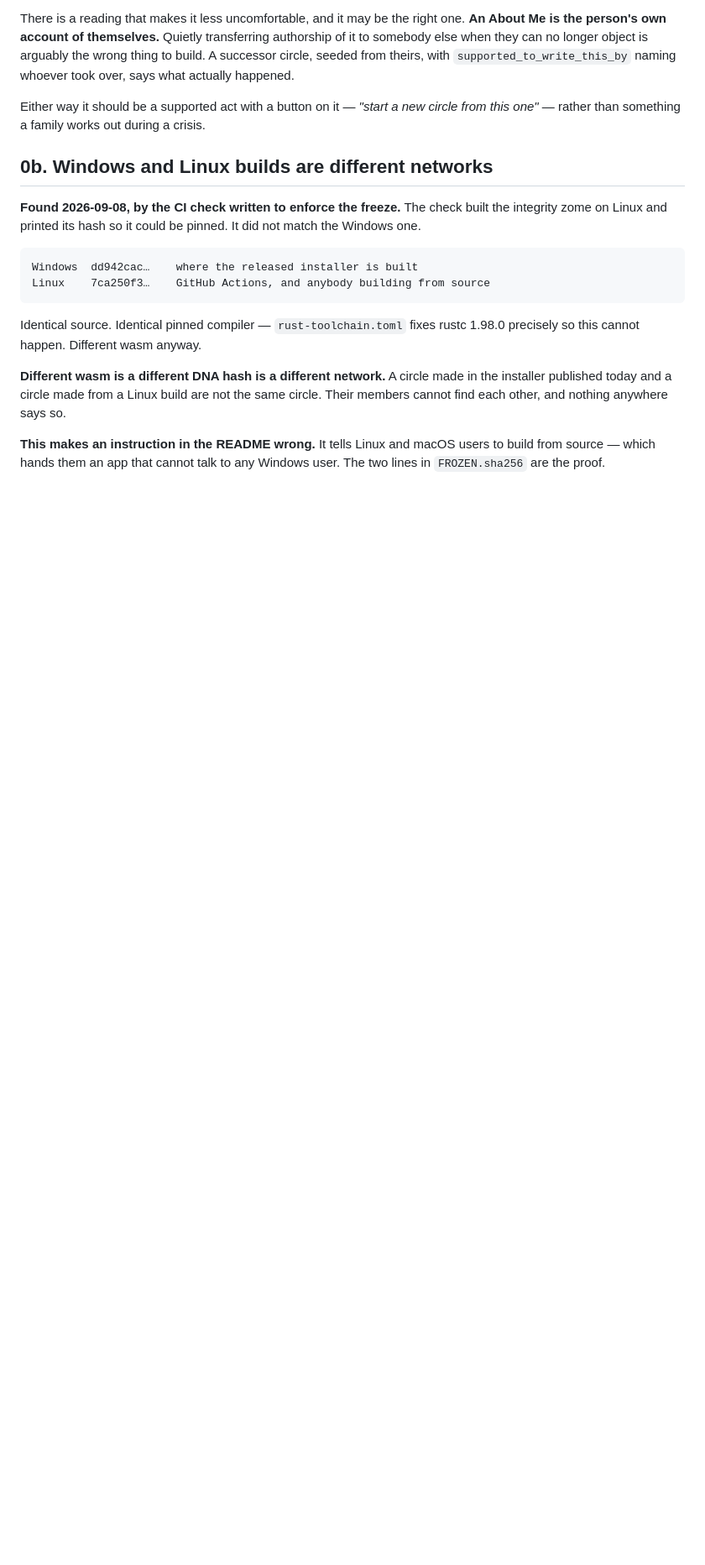
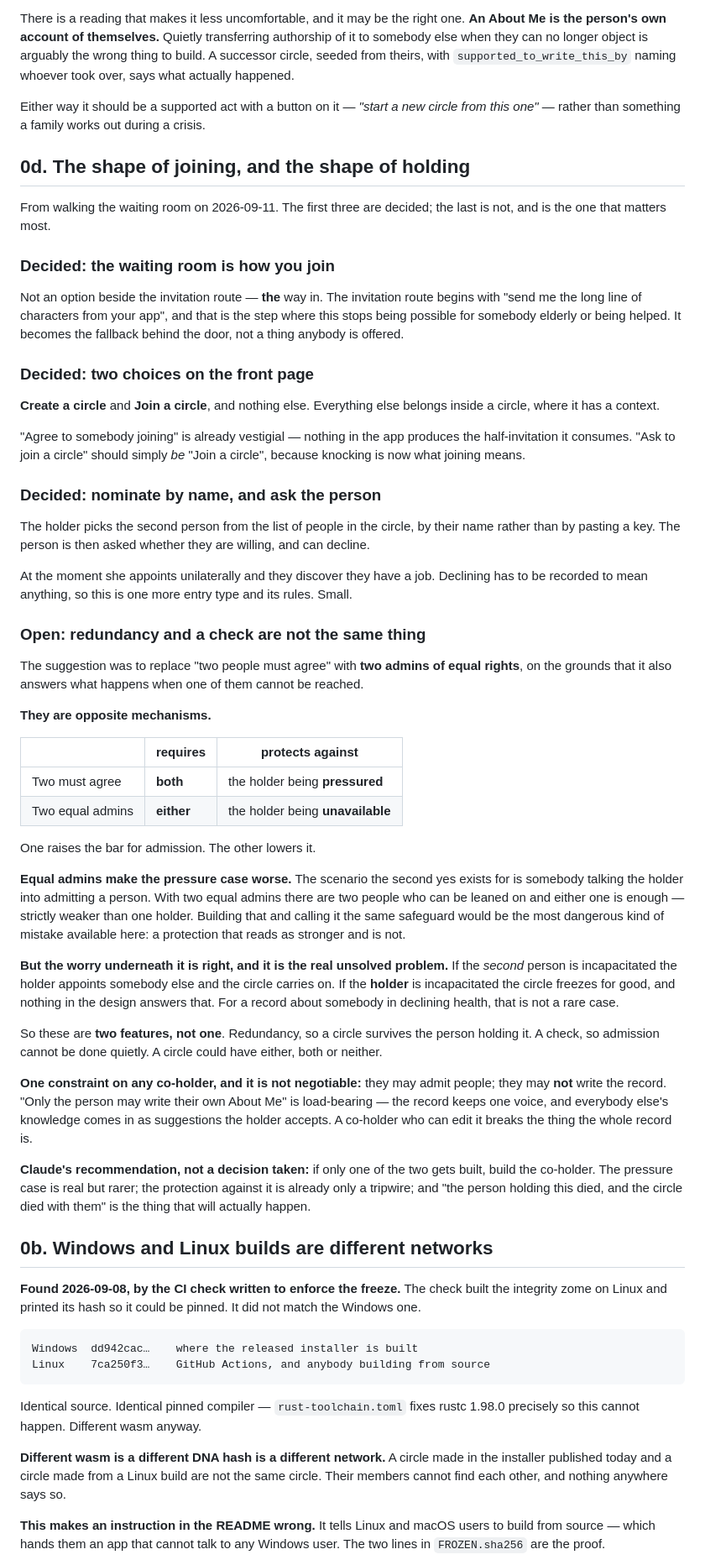
Before and after one commit to topeuph-ai/hearth, a Markdown page: docs/to-a-product.md, the part around the change. Shown at 84% size. Drawn GitHub-style; blank space fills up the shorter version.

Commit message:
Redundancy and a check are not the same thing
Written up from walking the waiting room. Three decisions and one open
question, and the open one matters most.

Decided: the waiting room is how you join, not an option beside the
invitation route. Two choices on the front page, Create and Join, with
everything else inside a circle where it has a context. The second person
is nominated by name from the people who are there, and asked whether they
are willing rather than told.

Open, and recorded with the reasoning rather than a conclusion: whether to
replace "two people must agree" with two admins of equal rights.

They are opposite mechanisms. One requires both and protects against the
holder being pressured; the other requires either and protects against the
holder being unavailable. Equal admins make the pressure case worse — two
people can be leaned on instead of one, and either suffices — so building
it under the same name would be a protection that reads as stronger and is
not.

But the worry underneath is right and is the real unsolved problem. The
second person being incapacitated is answered; the holder being
incapacitated freezes the circle for good, and for a record about somebody
in declining health that is not rare.

So: two features, not one. And any co-holder may admit people but may not
write the record — one voice is what the record is, and everybody else's
knowledge arrives as suggestions.

The recommendation in there is labelled as mine, because it has not been
decided.

Co-Authored-By: Claude Opus 5 <noreply@anthropic.com>

```diff
--- a/docs/to-a-product.md
+++ b/docs/to-a-product.md
@@ -277,6 +277,80 @@ happened.
 Either way it should be a supported act with a button on it — *"start a new
 circle from this one"* — rather than something a family works out during a
 crisis.
+
+## 0d. The shape of joining, and the shape of holding
+
+From walking the waiting room on 2026-09-11. The first three are decided; the
+last is not, and is the one that matters most.
+
+### Decided: the waiting room is how you join
+
+Not an option beside the invitation route — **the** way in. The invitation
+route begins with "send me the long line of characters from your app", and that
+is the step where this stops being possible for somebody elderly or being
+helped. It becomes the fallback behind the door, not a thing anybody is offered.
+
+### Decided: two choices on the front page
+
+**Create a circle** and **Join a circle**, and nothing else. Everything else
+belongs inside a circle, where it has a context.
+
+"Agree to somebody joining" is already vestigial — nothing in the app produces
+the half-invitation it consumes. "Ask to join a circle" should simply *be*
+"Join a circle", because knocking is now what joining means.
+
+### Decided: nominate by name, and ask the person
+
+The holder picks the second person from the list of people in the circle, by
+their name rather than by pasting a key. The person is then asked whether they
+are willing, and can decline.
+
+At the moment she appoints unilaterally and they discover they have a job.
+Declining has to be recorded to mean anything, so this is one more entry type
+and its rules. Small.
+
+### Open: redundancy and a check are not the same thing
+
+The suggestion was to replace "two people must agree" with **two admins of
+equal rights**, on the grounds that it also answers what happens when one of
+them cannot be reached.
+
+**They are opposite mechanisms.**
+
+| | requires | protects against |
+|---|---|---|
+| Two must agree | **both** | the holder being **pressured** |
+| Two equal admins | **either** | the holder being **unavailable** |
+
+One raises the bar for admission. The other lowers it.
+
+**Equal admins make the pressure case worse.** The scenario the second yes
+exists for is somebody talking the holder into admitting a person. With two
+equal admins there are two people who can be leaned on and either one is
+enough — strictly weaker than one holder. Building that and calling it the same
+safeguard would be the most dangerous kind of mistake available here: a
+protection that reads as stronger and is not.
+
+**But the worry underneath it is right, and it is the real unsolved problem.**
+If the *second* person is incapacitated the holder appoints somebody else and
+the circle carries on. If the **holder** is incapacitated the circle freezes for
+good, and nothing in the design answers that. For a record about somebody in
+declining health, that is not a rare case.
+
+So these are **two features, not one**. Redundancy, so a circle survives the
+person holding it. A check, so admission cannot be done quietly. A circle could
+have either, both or neither.
+
+**One constraint on any co-holder, and it is not negotiable:** they may admit
+people; they may **not** write the record. "Only the person may write their own
+About Me" is load-bearing — the record keeps one voice, and everybody else's
+knowledge comes in as suggestions the holder accepts. A co-holder who can edit
+it breaks the thing the whole record is.
+
+**Claude's recommendation, not a decision taken:** if only one of the two gets
+built, build the co-holder. The pressure case is real but rarer; the protection
+against it is already only a tripwire; and "the person holding this died, and
+the circle died with them" is the thing that will actually happen.
 
 ## 0b. Windows and Linux builds are different networks
 
```
